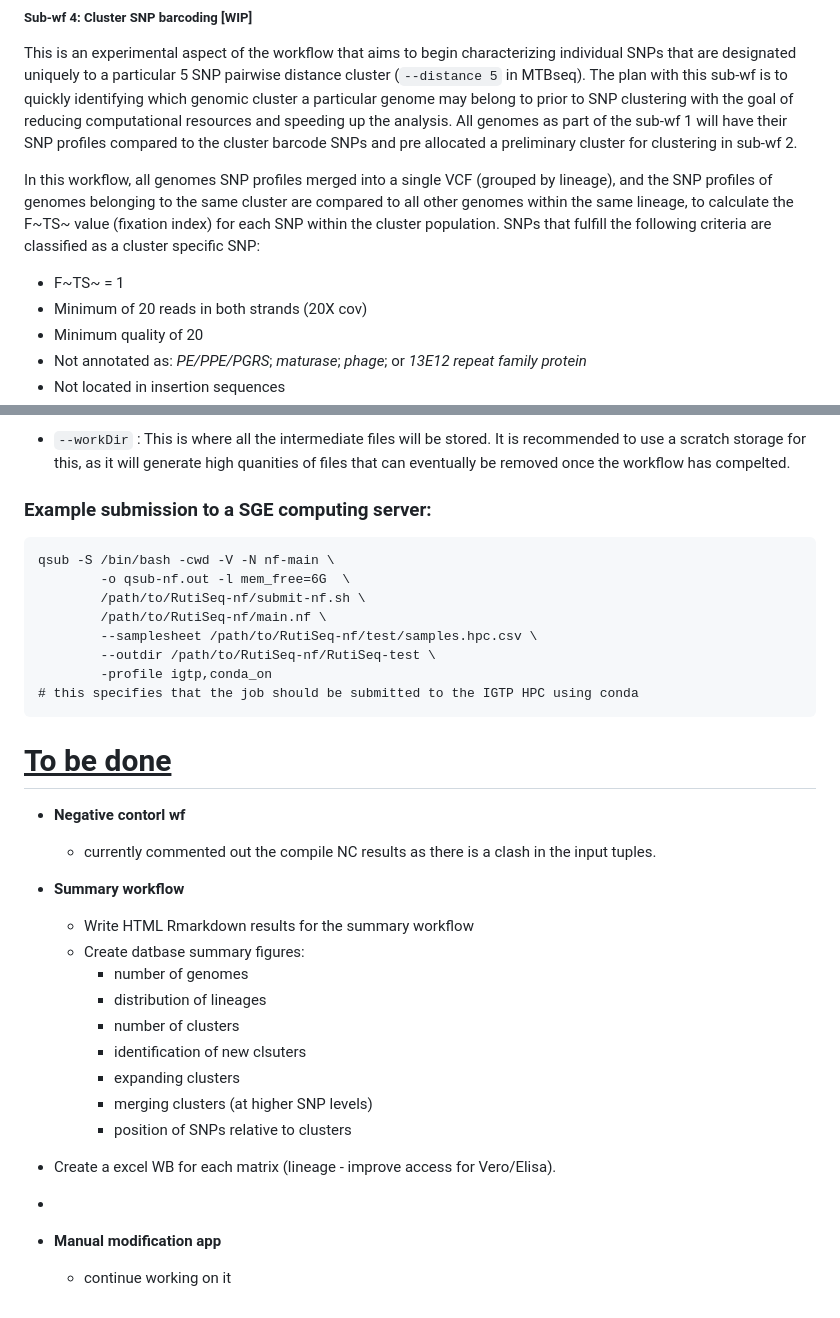
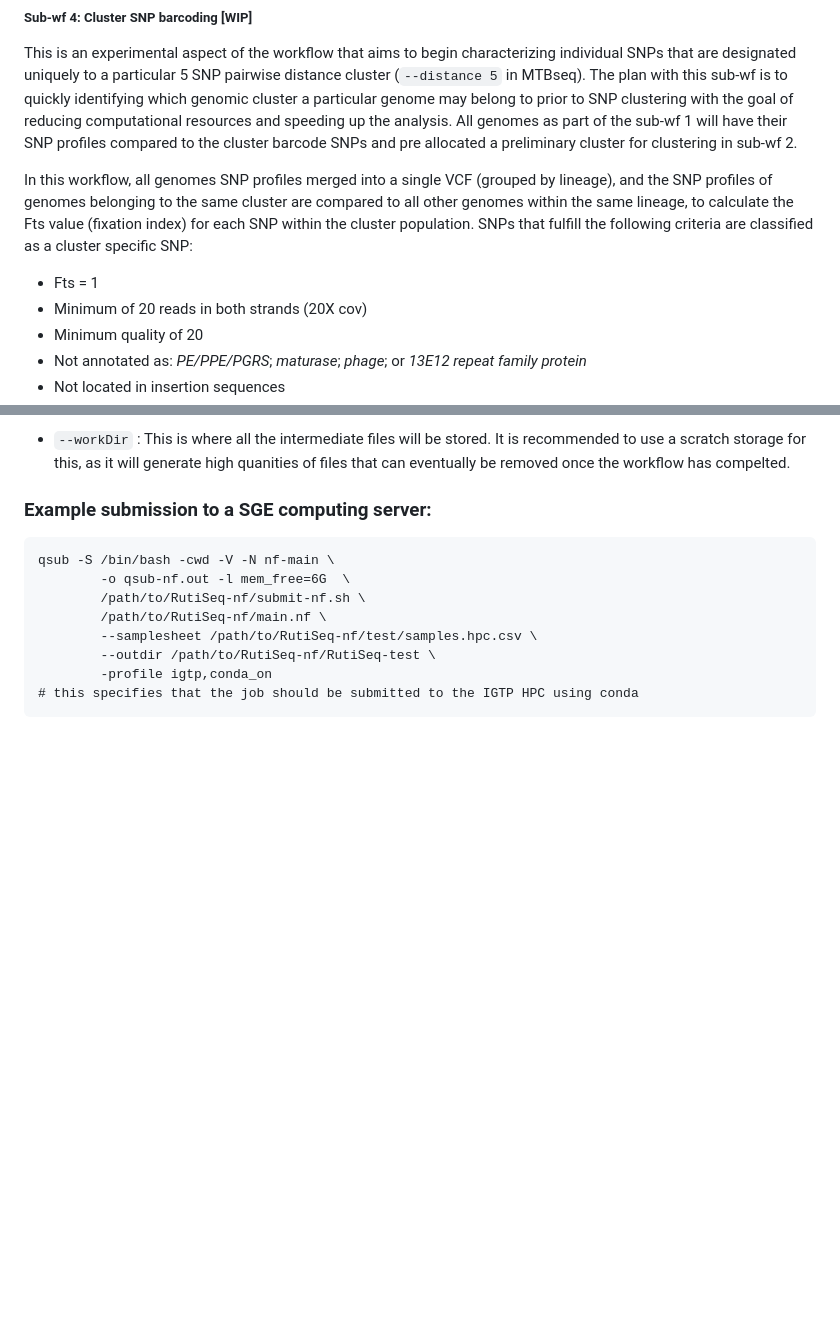
Before and after one commit to phesketh-igtp/RutiSeq-nf, a Markdown page: README.md, 2 parts joined by grey strips. GitHub-like rendering; blank space fills up the shorter version.

````diff
--- a/README.md
+++ b/README.md
@@ -29,8 +29,8 @@ Additional outputs include PDFs of SNP phylogeny (ML tree generated with IQ-Tree
 ##### Sub-wf 4: Cluster SNP barcoding [WIP]
 This is an experimental aspect of the workflow that aims to begin characterizing individual SNPs that are designated uniquely to a particular 5 SNP pairwise distance cluster (`--distance 5` in MTBseq). The plan with this sub-wf is to quickly identifying which genomic cluster a particular genome may belong to prior to SNP clustering with the goal of reducing computational resources and speeding up the analysis. All genomes as part of the sub-wf 1 will have their SNP profiles compared to the cluster barcode SNPs and pre allocated a preliminary cluster for clustering in sub-wf 2.
 
-In this workflow, all genomes SNP profiles merged into a single VCF (grouped by lineage), and the SNP profiles of genomes belonging to the same cluster are compared to all other genomes within the same lineage, to calculate the F~TS~ value (fixation index) for each SNP within the cluster population. SNPs that fulfill the following criteria are classified as a cluster specific SNP:
-- F~TS~ = 1
+In this workflow, all genomes SNP profiles merged into a single VCF (grouped by lineage), and the SNP profiles of genomes belonging to the same cluster are compared to all other genomes within the same lineage, to calculate the Fts value (fixation index) for each SNP within the cluster population. SNPs that fulfill the following criteria are classified as a cluster specific SNP:
+- Fts = 1
 - Minimum of 20 reads in both strands (20X cov)
 - Minimum quality of 20
 - Not annotated as: *PE/PPE/PGRS*; *maturase*; *phage*; or *13E12 repeat family protein*
@@ -134,23 +134,3 @@ qsub -S /bin/bash -cwd -V -N nf-main \
         -profile igtp,conda_on
 # this specifies that the job should be submitted to the IGTP HPC using conda
 ```
-
-
-# <u>To be done</u>
-- **Negative contorl wf**
-  - currently commented out the compile NC results as there is a clash in the input tuples.
-
-- **Summary workflow**
-  - Write HTML Rmarkdown results for the summary workflow
-  - Create datbase summary figures:
-    - number of genomes
-    - distribution of lineages
-    - number of clusters
-    - identification of new clsuters
-    - expanding clusters
-    - merging clusters (at higher SNP levels)
-    - position of SNPs relative to clusters
-- Create a excel WB for each matrix (lineage - improve access for Vero/Elisa).
--
-- **Manual modification app**
-  - continue working on it
````
